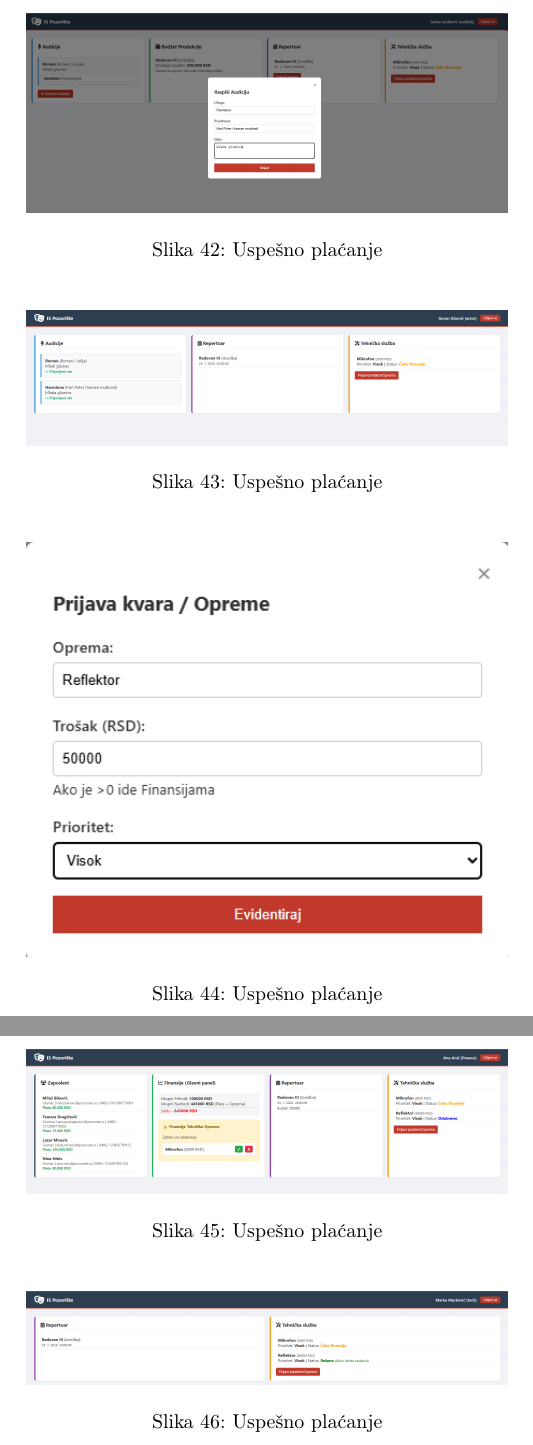
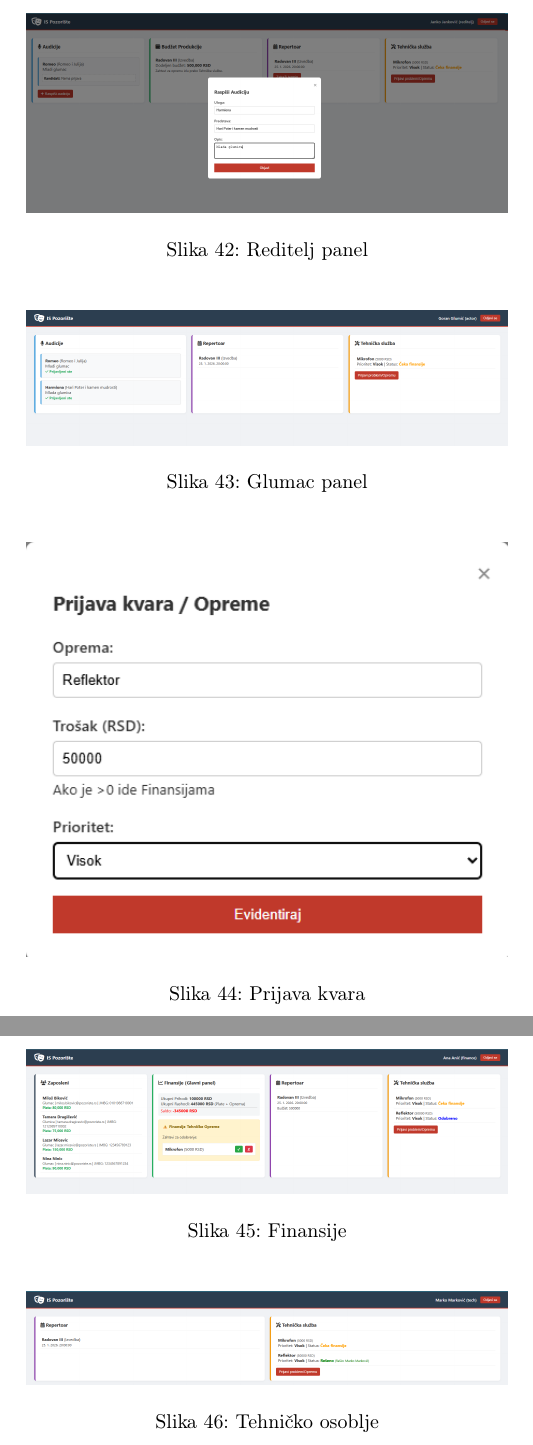
Before and after one commit to DavidT01/pozoristeIS, a LaTeX document (Informacioni sistem pozorišta.tex, which reads dokumentacija/ui.tex): two parts of pages 52 and 53 of 53, joined at a grey line, cut at the place of the change. Compiled offline with pdfLaTeX.

Commit message:
Update ui.tex

```diff
--- a/dokumentacija/ui.tex
+++ b/dokumentacija/ui.tex
@@ -61,31 +61,31 @@ Koristeći desktop aplikaciju, zaposleni će moći da upravljaju predstavama, fi
 \begin{figure}[H]
     \centering
     \includegraphics[width=0.7\textwidth]{./UI/slike/reditelj.png}
-    \caption{Uspešno plaćanje}
+    \caption{Reditelj panel}
 \end{figure}
 
 \begin{figure}[H]
     \centering
     \includegraphics[width=0.7\textwidth]{./UI/slike/glumac.png}
-    \caption{Uspešno plaćanje}
+    \caption{Glumac panel}
 \end{figure}
 
 \begin{figure}[H]
     \centering
     \includegraphics[width=0.7\textwidth]{./UI/slike/prijava_kvara.png}
-    \caption{Uspešno plaćanje}
+    \caption{Prijava kvara}
 \end{figure}
 
 \begin{figure}[H]
     \centering
     \includegraphics[width=0.7\textwidth]{./UI/slike/finansije.png}
-    \caption{Uspešno plaćanje}
+    \caption{Finansije}
 \end{figure}
 
 \begin{figure}[H]
     \centering
     \includegraphics[width=0.7\textwidth]{./UI/slike/tehnicko_osoblje.png}
-    \caption{Uspešno plaćanje}
+    \caption{Tehničko osoblje}
 \end{figure}
 
 \newpage
```
Also changed, not shown: dokumentacija/ui.tex (4 more changed lines).
